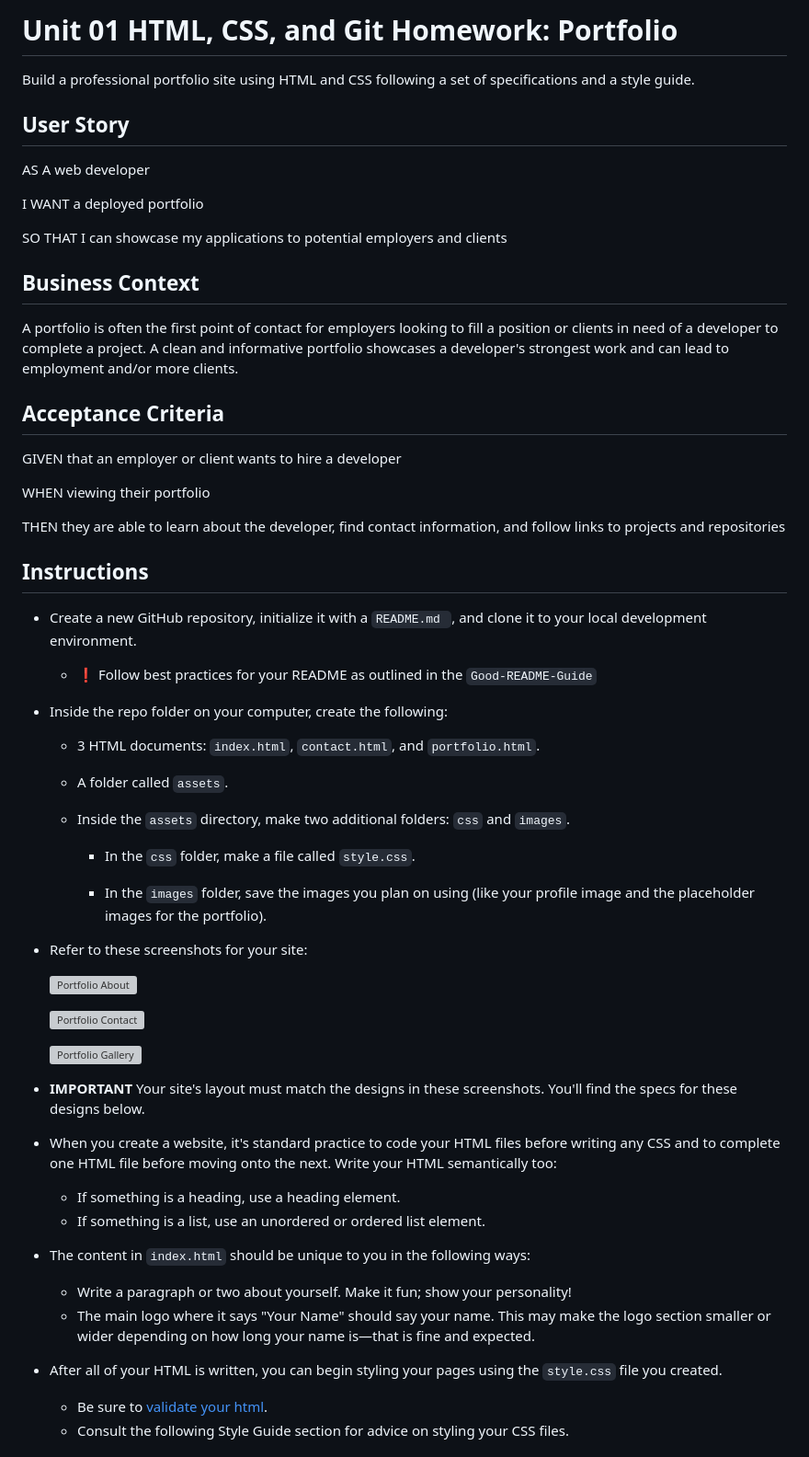
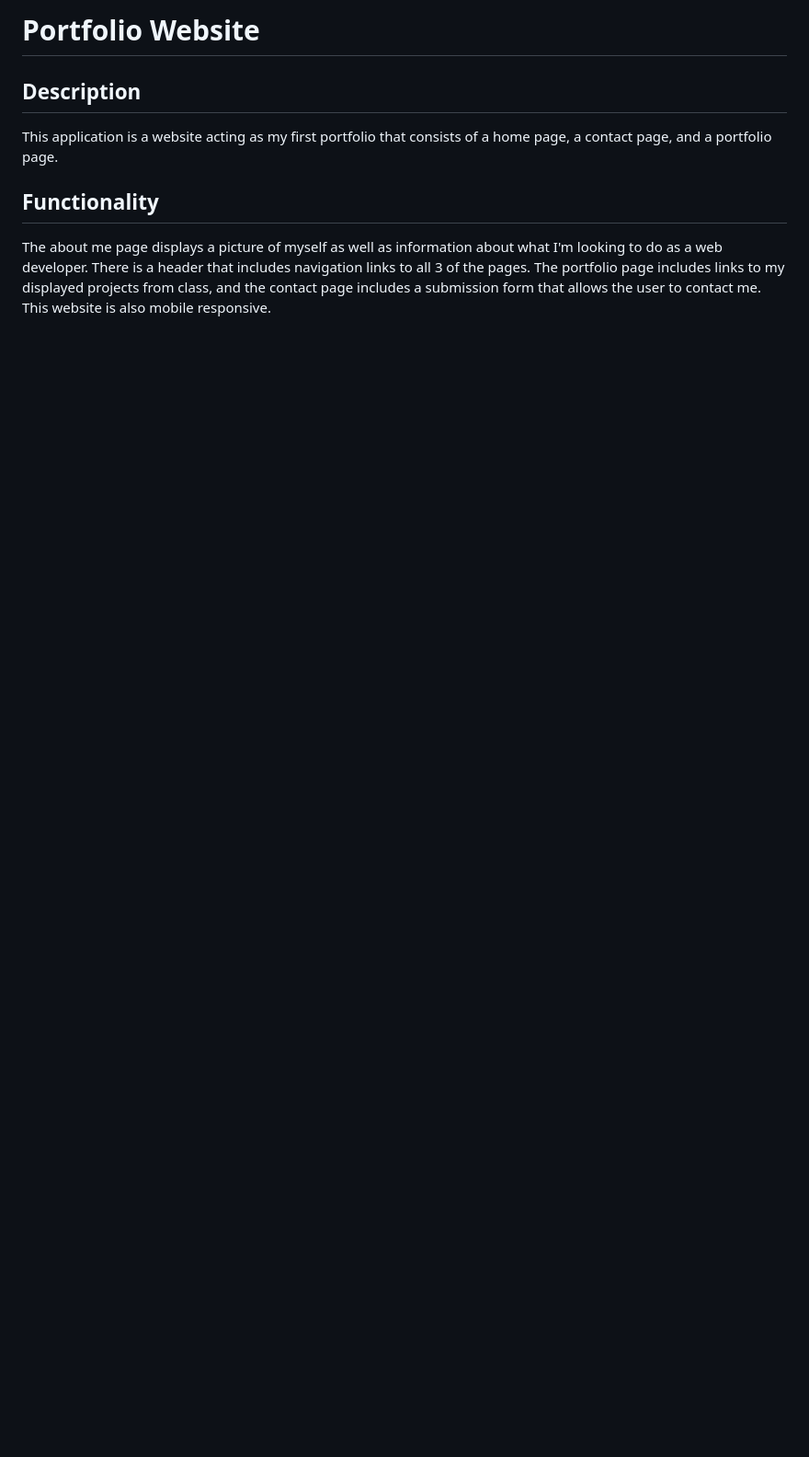
Before and after one commit to DanShelly/DanShelly.github.io, a Markdown page: README.md, the part around one of its changes. Shown at 92% size. Drawn GitHub-style; blank space fills up the shorter version; grey boxes are pictures that could not be loaded.

```diff
--- a/README.md
+++ b/README.md
@@ -1,71 +1,9 @@
-# Unit 01 HTML, CSS, and Git Homework: Portfolio
+# Portfolio Website
 
-Build a professional portfolio site using HTML and CSS following a set of specifications and a style guide.
+## Description
+This application is a website acting as my first portfolio that consists of a home page, a contact page, and a portfolio page.
+
+## Functionality
+The about me page displays a picture of myself as well as information about what I'm looking to do as a web developer. There is a header that includes navigation links to all 3 of the pages. The portfolio page includes links to my displayed projects from class, and the contact page includes a submission form that allows the user to contact me. This website is also mobile responsive.
 
 
-## User Story
-
-AS A web developer
-
-I WANT a deployed portfolio
-
-SO THAT I can showcase my applications to potential employers and clients
-
-
-## Business Context
-
-A portfolio is often the first point of contact for employers looking to fill a position or clients in need of a developer to complete a project. A clean and informative portfolio showcases a developer's strongest work and can lead to employment and/or more clients.
-
-
-## Acceptance Criteria
-
-GIVEN that an employer or client wants to hire a developer
-
-WHEN viewing their portfolio
-
-THEN they are able to learn about the developer, find contact information, and follow links to projects and repositories
-
-
-## Instructions
-
-* Create a new GitHub repository, initialize it with a `README.md `, and clone it to your local development environment.
-
-   * ❗ Follow best practices for your README as outlined in the `Good-README-Guide`
-
-* Inside the repo folder on your computer, create the following:
-
-   * 3 HTML documents: `index.html`, `contact.html`, and `portfolio.html`.
-
-   * A folder called `assets`.
-
-   * Inside the `assets` directory, make two additional folders: `css` and `images`.
-
-     * In the `css` folder, make a file called `style.css`.
-
-     * In the `images` folder, save the images you plan on using (like your profile image and the placeholder images for the portfolio).
-
-* Refer to these screenshots for your site:
-
-   ![Portfolio About](./Assets/Images/portfolio-about-me.png)
-
-   ![Portfolio Contact](./Assets/Images/portfolio-contact.png)
-
-   ![Portfolio Gallery](./Assets/Images/portfolio-gallery.png)
-
-* **IMPORTANT** Your site's layout must match the designs in these screenshots. You'll find the specs for these designs below.
-
-* When you create a website, it's standard practice to code your HTML files before writing any CSS and to complete one HTML file before moving onto the next. Write your HTML semantically too:
-
-   * If something is a heading, use a heading element.
-   * If something is a list, use an unordered or ordered list element.
-
-* The content in `index.html` should be unique to you in the following ways:
-
-   * Write a paragraph or two about yourself. Make it fun; show your personality!
-   * The main logo where it says "Your Name" should say your name. This may make the logo section smaller or wider depending on how long your name is—that is fine and expected.
-
-* After all of your HTML is written, you can begin styling your pages using the `style.css` file you created.
-
-   * Be sure to [validate your html](https://validator.w3.org/#validate_by_input).
-   * Consult the following Style Guide section for advice on styling your CSS files.
-
```
Also changed, not shown: other parts of README.md (+2 -67 lines), assets/images/screenshot.png (added), 3 other files.
